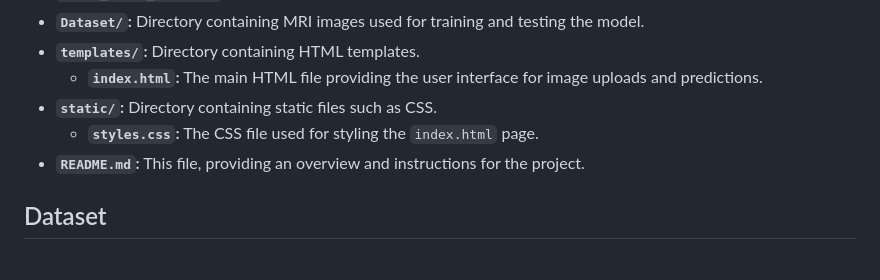
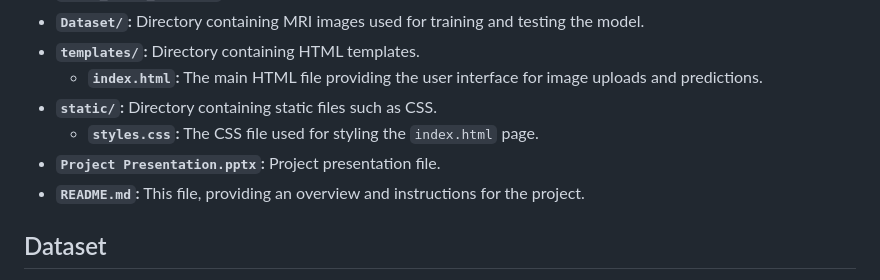
Before and after one commit to Islam-hady9/BrainTumorDetection-API, a Markdown page: README.md, the part around the change. GitHub-like rendering.

```diff
--- a/README.md
+++ b/README.md
@@ -110,6 +110,7 @@ This script will send a sample image to the API and print the prediction result.
   - **`index.html`:** The main HTML file providing the user interface for image uploads and predictions.
 - **`static/`:** Directory containing static files such as CSS.
   - **`styles.css`:** The CSS file used for styling the `index.html` page.
+- **`Project Presentation.pptx`:** Project presentation file.
 - **`README.md`:** This file, providing an overview and instructions for the project.
 
 ## Dataset
```
